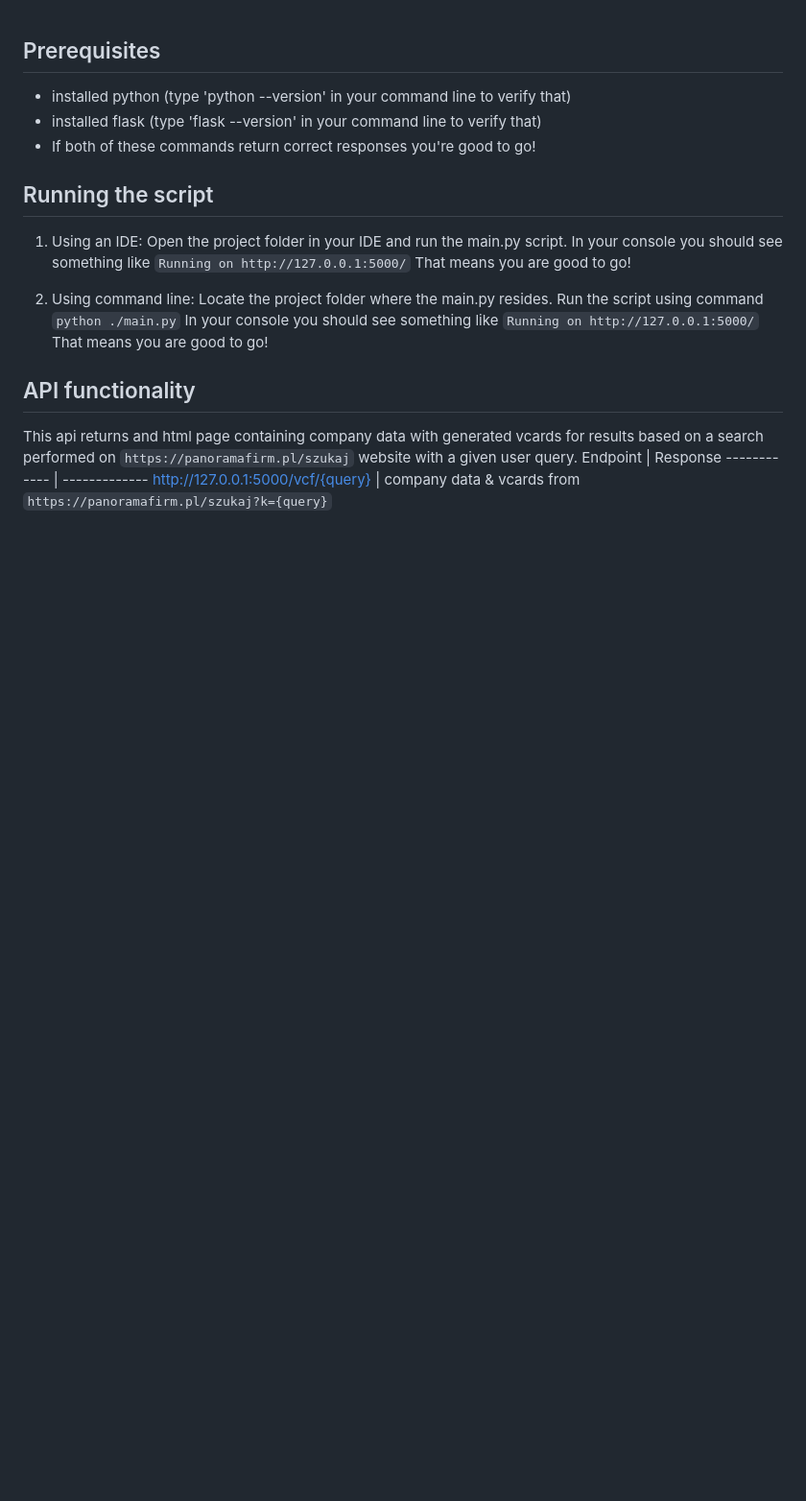
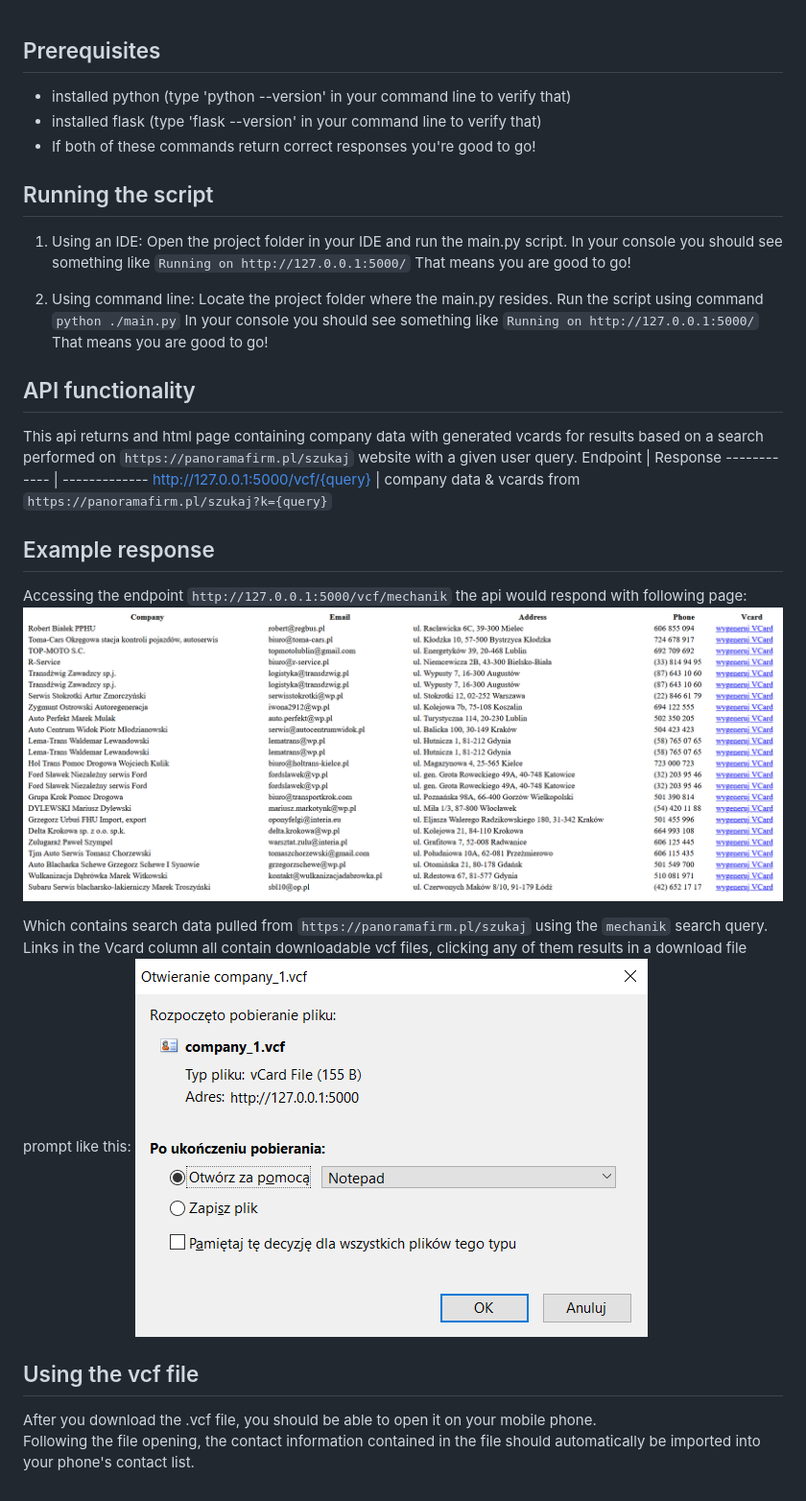
Before and after one commit to kacperdebek/PPKWU, a Markdown page: zad4/docs.md, the part around the change. Shown: that part at 96% size. GitHub-like rendering; pictures changed too: zad4/page.png (added), zad4/prompt.png (added); blank space fills up the shorter version.

Commit message:
Added documentation for example response and using the vcf file

```diff
--- a/zad4/docs.md
+++ b/zad4/docs.md
@@ -22,3 +22,17 @@ for results based on a search performed on `https://panoramafirm.pl/szukaj` webs
 Endpoint | Response
 ------------ | -------------
 http://127.0.0.1:5000/vcf/{query} | company data & vcards from `https://panoramafirm.pl/szukaj?k={query}`
+
+## Example response
+Accessing the endpoint `http://127.0.0.1:5000/vcf/mechanik` the api would respond with following page:
+![Response](page.png)
+
+Which contains search data pulled from `https://panoramafirm.pl/szukaj` using the `mechanik`
+search query. Links in the Vcard column all contain downloadable vcf files, clicking any of them
+results in a download file prompt like this:
+![Prompt](prompt.png)
+
+## Using the vcf file
+After you download the .vcf file, you should be able to open it on your mobile phone.
+Following the file opening, the contact information contained in the file should automatically
+be imported into your phone's contact list.
```
